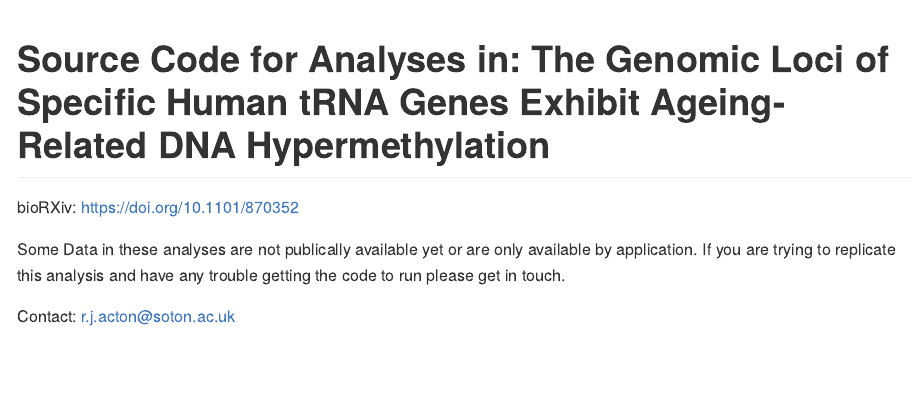
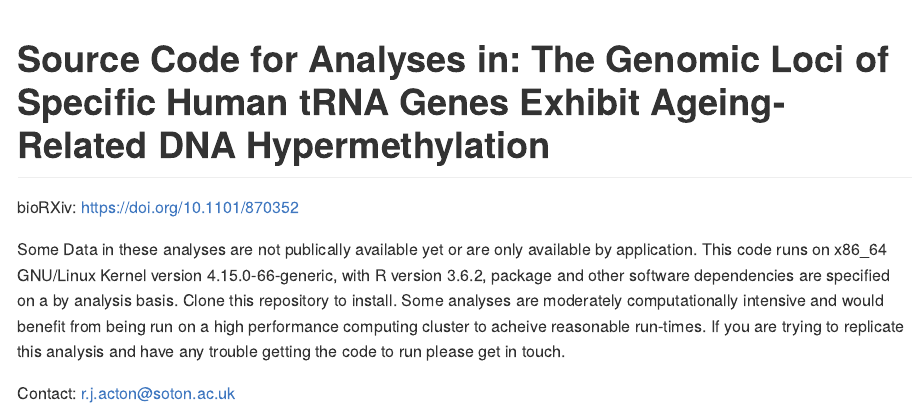
Before and after one commit to RichardJActon/tRNA_paper_code, an R Markdown document (README.Rmd): the page in a window 1100 px wide, from its top. The pictures show the output file README.md that the author committed with the source, drawn offline in the style of GitHub.

Commit message:
readme update

```diff
--- a/README.Rmd
+++ b/README.Rmd
@@ -19,6 +19,9 @@ knitr::opts_chunk$set(
 bioRXiv: https://doi.org/10.1101/870352
 
 Some Data in these analyses are not publically available yet or are only available by application.
+This code runs on x86_64 GNU/Linux Kernel version 4.15.0-66-generic, with R version 3.6.2, package and other software dependencies are specified on a by analysis basis.
+Clone this repository to install.
+Some analyses are moderately computationally intensive and would benefit from being run on a high performance computing cluster to acheive reasonable run-times.
 If you are trying to replicate this analysis and have any trouble getting the code to run please get in touch.
 
 Contact: r.j.acton@soton.ac.uk
```
Also changed, not shown: README.md.
